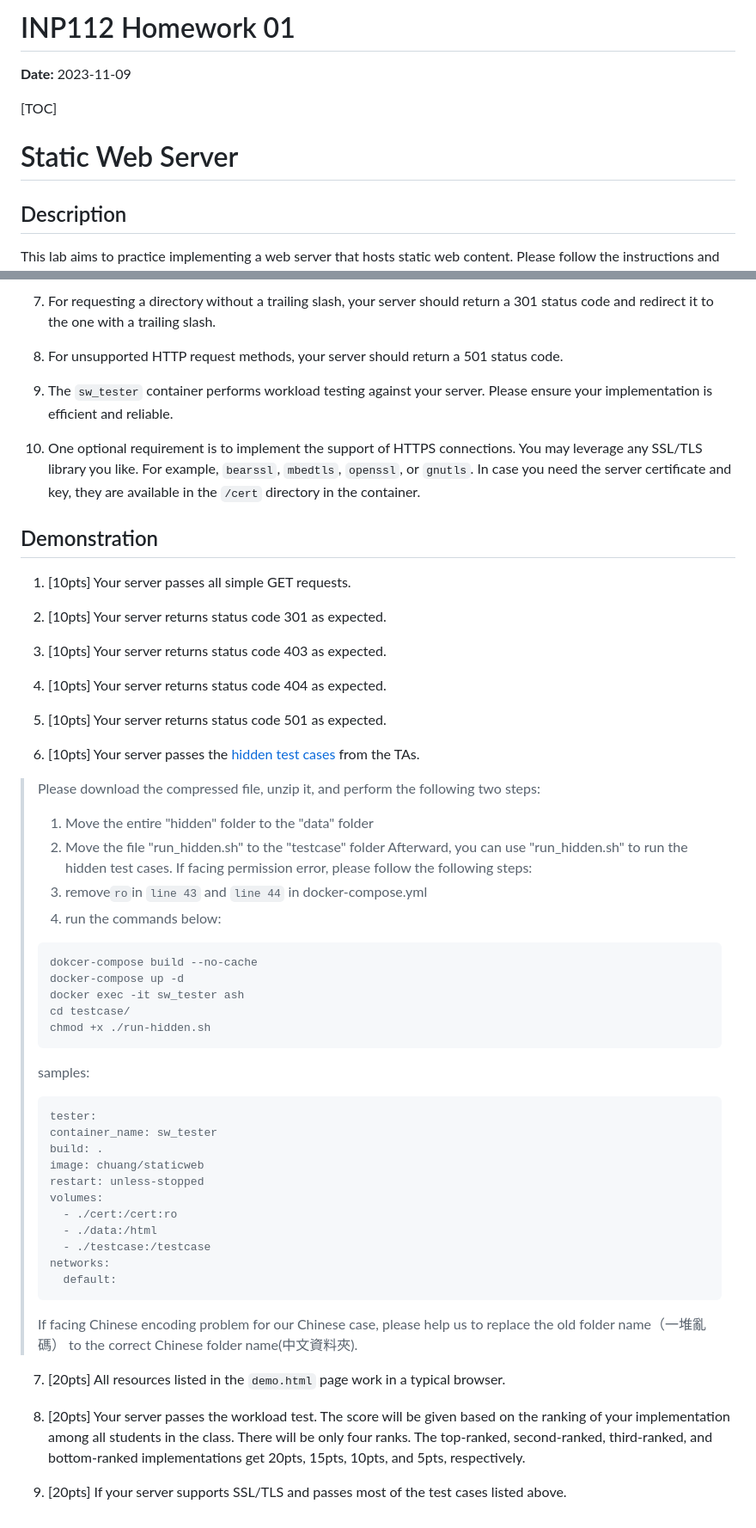
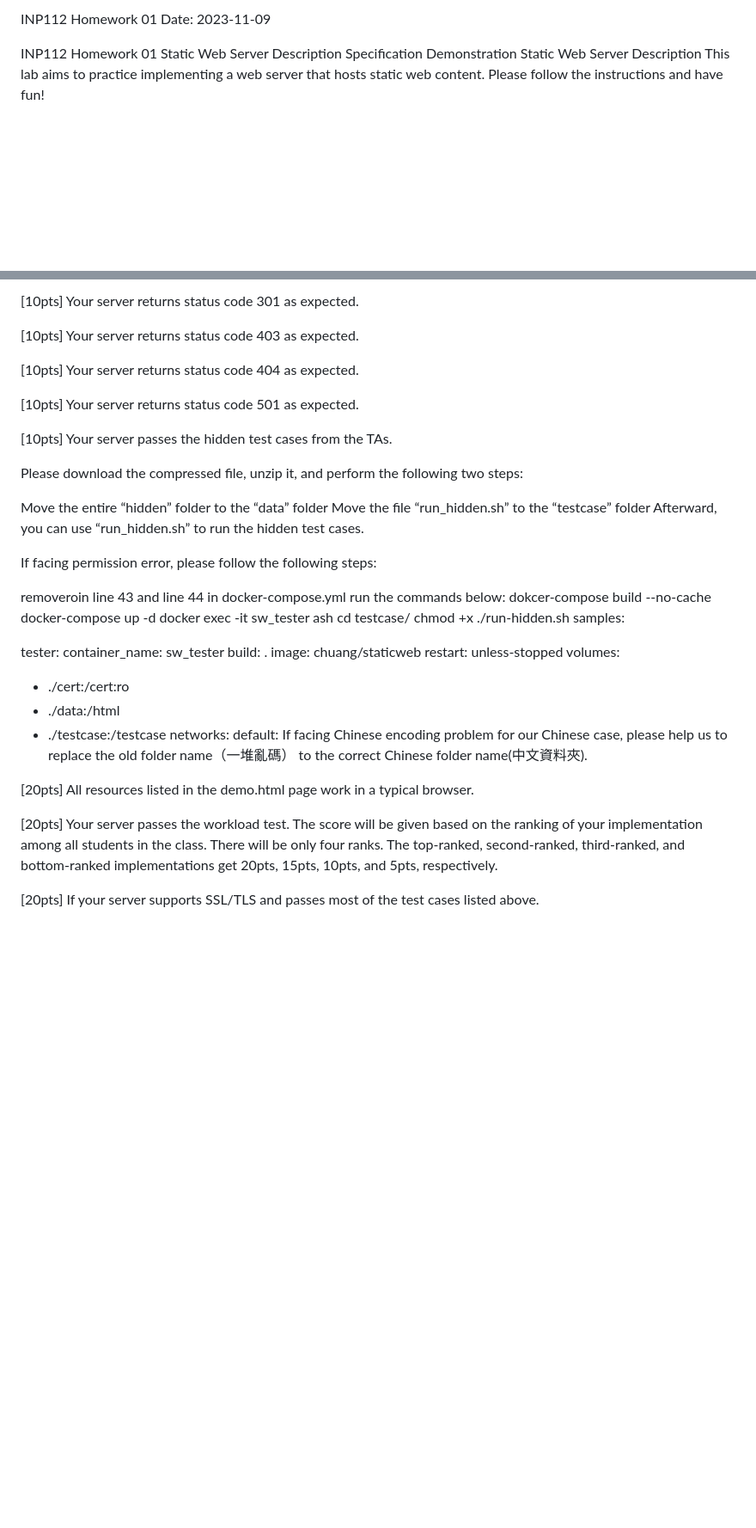
Before and after one commit to LaiCharlie/NYCU-INP, a Markdown page: hw1/README.md, 2 parts joined by grey strips. Shown: that part at 86% size. GitHub-like rendering; blank space fills up the shorter version.

````diff
--- a/hw1/README.md
+++ b/hw1/README.md
@@ -1,12 +1,12 @@
-# INP112 Homework 01
+INP112 Homework 01
+Date: 2023-11-09
 
-**Date:** 2023-11-09
-
-[TOC]
-
-# Static Web Server
-
-## Description
-
+INP112 Homework 01
+Static Web Server
+Description
+Specification
+Demonstration
+Static Web Server
+Description
 This lab aims to practice implementing a web server that hosts static web content. Please follow the instructions and have fun!
 
@@ -94,60 +82,46 @@ The last parameter determines whether you run the test cases against the ***ligh
 
-1. For requesting a directory without a trailing slash, your server should return a 301 status code and redirect it to the one with a trailing slash.
+[10pts] Your server returns status code 301 as expected.
 
-1. For unsupported HTTP request methods, your server should return a 501 status code.
+[10pts] Your server returns status code 403 as expected.
 
-1. The `sw_tester` container performs workload testing against your server. Please ensure your implementation is efficient and reliable.
+[10pts] Your server returns status code 404 as expected.
 
-1. One optional requirement is to implement the support of HTTPS connections. You may leverage any SSL/TLS library you like. For example, `bearssl`, `mbedtls`, `openssl`, or `gnutls`. In case you need the server certificate and key, they are available in the `/cert` directory in the container.
+[10pts] Your server returns status code 501 as expected.
 
-## Demonstration
+[10pts] Your server passes the hidden test cases from the TAs.
 
-1. [10pts] Your server passes all simple GET requests.
+Please download the compressed file, unzip it, and perform the following two steps:
 
-1. [10pts] Your server returns status code 301 as expected.
+Move the entire “hidden” folder to the “data” folder
+Move the file “run_hidden.sh” to the “testcase” folder
+Afterward, you can use “run_hidden.sh” to run the hidden test cases.
 
-1. [10pts] Your server returns status code 403 as expected.
+If facing permission error, please follow the following steps:
 
-1. [10pts] Your server returns status code 404 as expected.
+removeroin line 43 and line 44 in docker-compose.yml
+run the commands below:
+dokcer-compose build --no-cache
+docker-compose up -d
+docker exec -it sw_tester ash
+cd testcase/
+chmod +x ./run-hidden.sh
+samples:
 
-1. [10pts] Your server returns status code 501 as expected.
+tester:
+container_name: sw_tester
+build: .
+image: chuang/staticweb
+restart: unless-stopped
+volumes:
+  - ./cert:/cert:ro
+  - ./data:/html
+  - ./testcase:/testcase
+networks:
+  default:
+If facing Chinese encoding problem for our Chinese case, please help us to replace the old folder name（一堆亂碼） to the correct Chinese folder name(中文資料夾).
 
-1. [10pts] Your server passes the [hidden test cases](https://drive.google.com/file/d/1FdcIP5-5A9pcnDnIOqSuL-cKVzZ8_T3i/view?usp=sharing) from the TAs.
+[20pts] All resources listed in the demo.html page work in a typical browser.
 
+[20pts] Your server passes the workload test. The score will be given based on the ranking of your implementation among all students in the class. There will be only four ranks. The top-ranked, second-ranked, third-ranked, and bottom-ranked implementations get 20pts, 15pts, 10pts, and 5pts, respectively.
 
- > Please download the compressed file, unzip it, and perform the following two steps:
- > 1. Move the entire &#34;hidden&#34; folder to the &#34;data&#34; folder
- > 2. Move the file &#34;run_hidden.sh&#34; to the &#34;testcase&#34; folder
- > Afterward, you can use &#34;run_hidden.sh&#34; to run the hidden test cases.
- > If facing permission error, please follow the following steps:
- > 1. remove`ro`in `line 43` and `line 44` in docker-compose.yml
- > 2. run the commands below:
- > ```=sh
- > dokcer-compose build --no-cache
- > docker-compose up -d
- > docker exec -it sw_tester ash
- > cd testcase/
- > chmod +x ./run-hidden.sh
- > ```
- > samples:
- > ```
- > tester:
- > container_name: sw_tester
- > build: .
- > image: chuang/staticweb
- > restart: unless-stopped
- > volumes:
- >   - ./cert:/cert:ro
- >   - ./data:/html
- >   - ./testcase:/testcase
- > networks:
- >   default:
- > ```
- > If facing Chinese encoding problem for our Chinese case, please help us to replace the old folder name（一堆亂碼） to the correct Chinese folder name(中文資料夾).
-
-
-7. [20pts] All resources listed in the `demo.html` page work in a typical browser.
-
-8. [20pts] Your server passes the workload test. The score will be given based on the ranking of your implementation among all students in the class. There will be only four ranks. The top-ranked, second-ranked, third-ranked, and bottom-ranked implementations get 20pts, 15pts, 10pts, and 5pts, respectively.
-
-9. [20pts] If your server supports SSL/TLS and passes most of the test cases listed above.
+[20pts] If your server supports SSL/TLS and passes most of the test cases listed above.
````
Also changed, not shown: other parts of hw1/README.md (+41 -53 lines).
